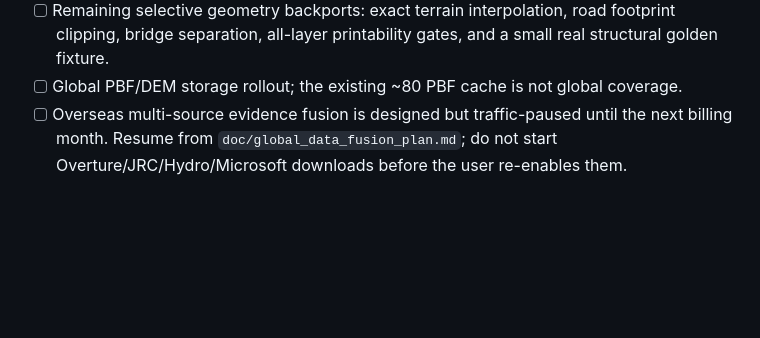
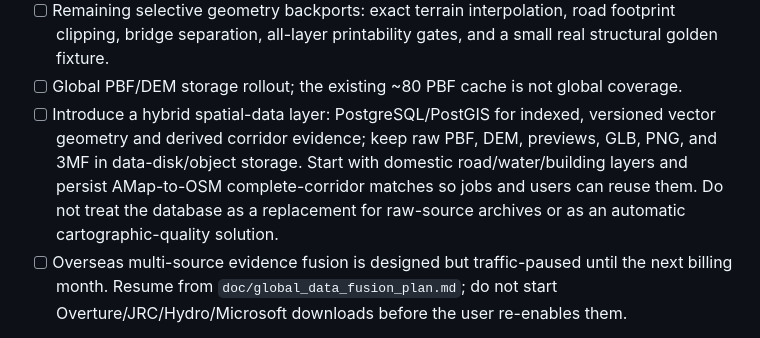
Before and after one commit to qiwei94/map-generator-simple, a Markdown page: doc/current_engineering_todo.md, the part around the change. GitHub-like rendering; blank space fills up the shorter version.

Commit message:
docs: track hybrid spatial data layer

```diff
--- a/doc/current_engineering_todo.md
+++ b/doc/current_engineering_todo.md
@@ -22,6 +22,12 @@ Still open:
 - [ ] Remaining selective geometry backports: exact terrain interpolation, road footprint clipping,
   bridge separation, all-layer printability gates, and a small real structural golden fixture.
 - [ ] Global PBF/DEM storage rollout; the existing ~80 PBF cache is not global coverage.
+- [ ] Introduce a hybrid spatial-data layer: PostgreSQL/PostGIS for indexed,
+  versioned vector geometry and derived corridor evidence; keep raw PBF, DEM,
+  previews, GLB, PNG, and 3MF in data-disk/object storage. Start with domestic
+  road/water/building layers and persist AMap-to-OSM complete-corridor matches
+  so jobs and users can reuse them. Do not treat the database as a replacement
+  for raw-source archives or as an automatic cartographic-quality solution.
 - [ ] Overseas multi-source evidence fusion is designed but traffic-paused until
   the next billing month. Resume from `doc/global_data_fusion_plan.md`; do not
   start Overture/JRC/Hydro/Microsoft downloads before the user re-enables them.
```
